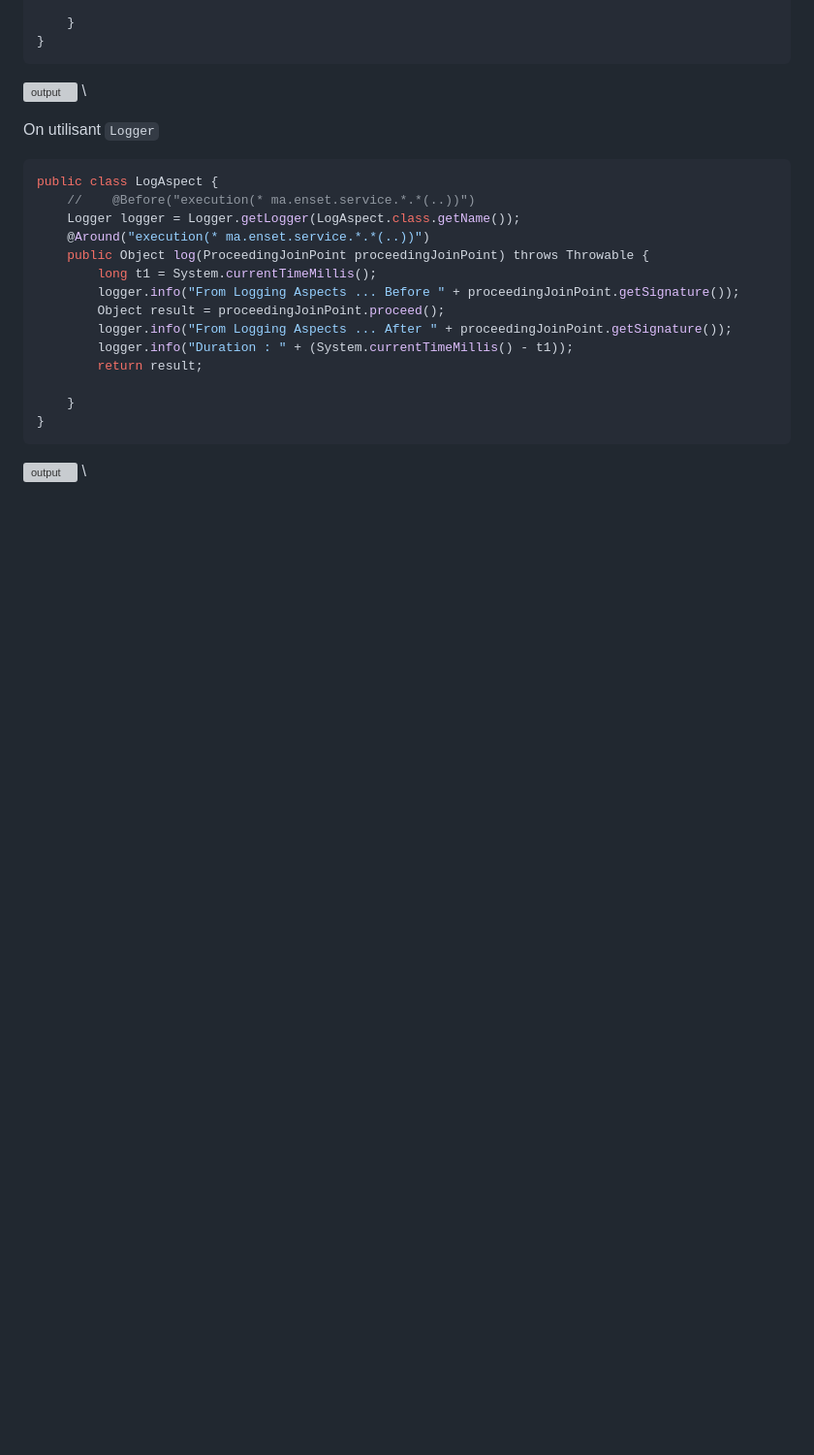
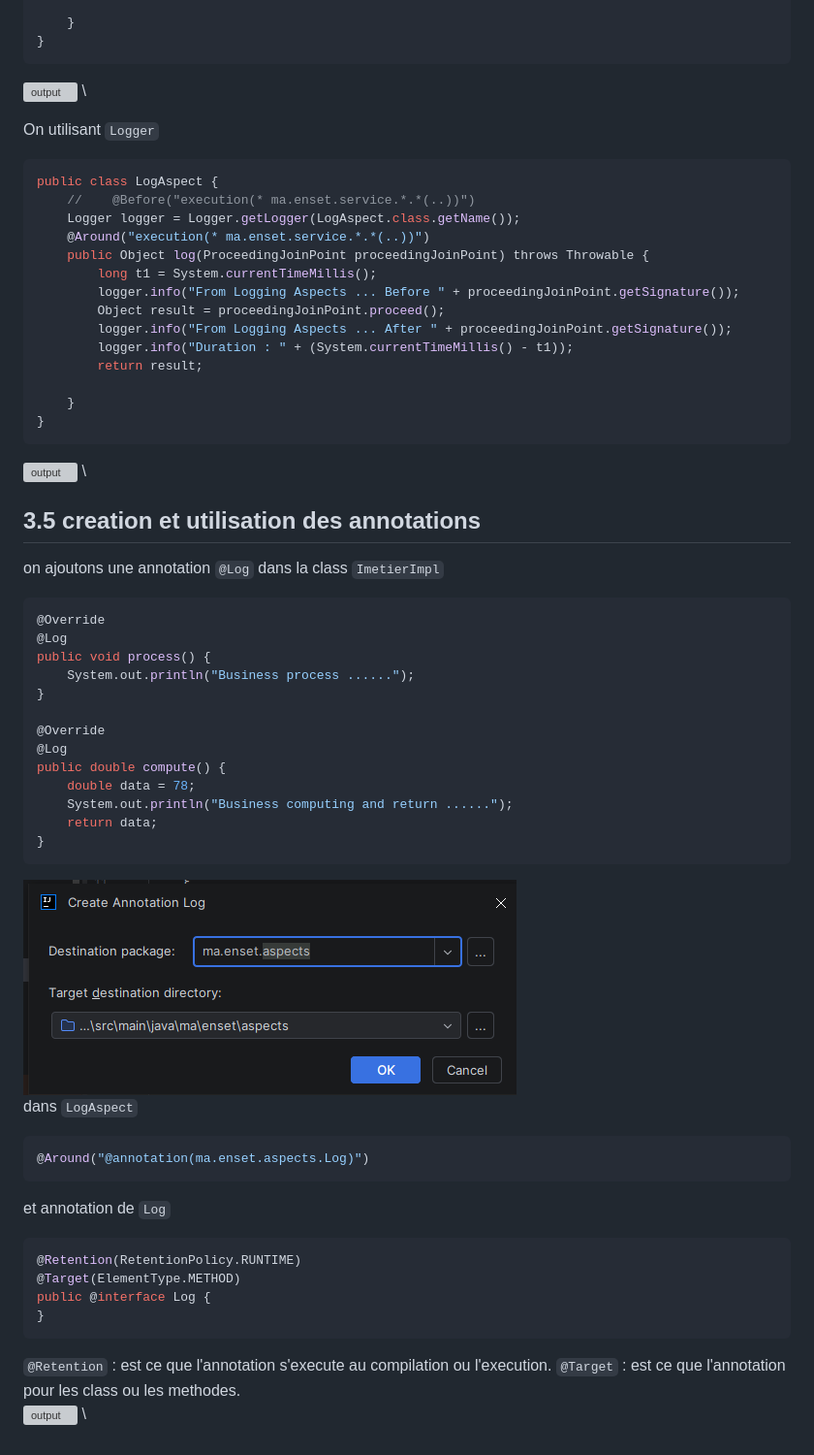
Before and after one commit to Elcadi-Hamza/Activit--Pratique-Design-Patterns, a Markdown page: A5-AOP/README.md, the part around the change. Shown at 97% size. GitHub-like rendering; pictures changed too: screenShots/A5/20.png (added); blank space fills up the shorter version; grey boxes are pictures that could not be loaded.

Commit message:
adding Log annotation

````diff
--- a/A5-AOP/README.md
+++ b/A5-AOP/README.md
@@ -548,3 +548,36 @@ public class LogAspect {
 }
 ```
 ![output](../screenShots/A5/19.png) \
+
+## 3.5 creation et utilisation des annotations
+on ajoutons une annotation `@Log` dans la class `ImetierImpl`
+```java
+@Override
+@Log
+public void process() {
+    System.out.println("Business process ......");
+}
+
+@Override
+@Log
+public double compute() {
+    double data = 78;
+    System.out.println("Business computing and return ......");
+    return data;
+}
+```
+![Creation de l'annotation](../screenShots/A5/20.png) \
+dans `LogAspect`
+```java
+@Around("@annotation(ma.enset.aspects.Log)")
+```
+et annotation de `Log`
+```java
+@Retention(RetentionPolicy.RUNTIME)
+@Target(ElementType.METHOD)
+public @interface Log {
+}
+```
+`@Retention` : est ce que l'annotation s'execute au compilation ou l'execution.
+`@Target` : est ce que l'annotation pour les class ou les methodes. \
+![output](../screenShots/A5/21.png) \
````
Also changed, not shown: 3 other files.
